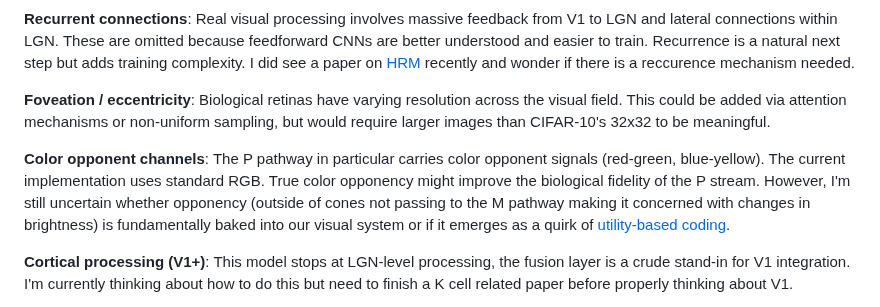
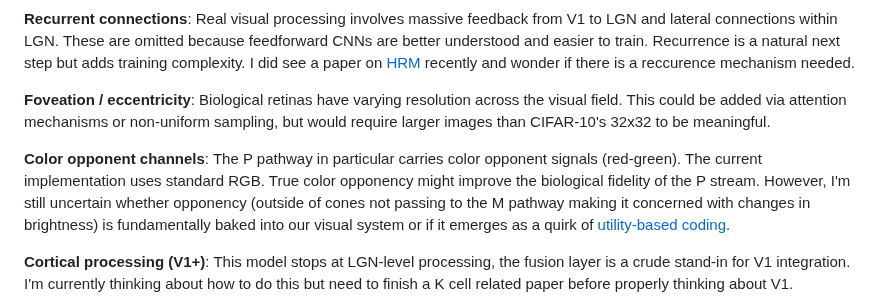
Before and after one commit to DJLougen/MPKnet, a Markdown page: README.md, the part around the change. GitHub-like rendering.

Commit message:
Update color opponent channels explanation
Clarified description of color opponent channels in the README.

```diff
--- a/README.md
+++ b/README.md
@@ -274,7 +274,7 @@ Several biological features are intentionally omitted. The reasoning:
 
 **Foveation / eccentricity**: Biological retinas have varying resolution across the visual field. This could be added via attention mechanisms or non-uniform sampling, but would require larger images than CIFAR-10's 32x32 to be meaningful.
 
-**Color opponent channels**: The P pathway in particular carries color opponent signals (red-green, blue-yellow). The current implementation uses standard RGB. True color opponency might improve the biological fidelity of the P stream. However, I'm still uncertain whether opponency (outside of cones not passing to the M pathway making it concerned with changes in brightness) is fundamentally baked into our visual system or if it emerges as a quirk of [utility-based coding](https://www.sciencedirect.com/science/article/pii/S136466132300147X).
+**Color opponent channels**: The P pathway in particular carries color opponent signals (red-green). The current implementation uses standard RGB. True color opponency might improve the biological fidelity of the P stream. However, I'm still uncertain whether opponency (outside of cones not passing to the M pathway making it concerned with changes in brightness) is fundamentally baked into our visual system or if it emerges as a quirk of [utility-based coding](https://www.sciencedirect.com/science/article/pii/S136466132300147X).
 
 **Cortical processing (V1+)**: This model stops at LGN-level processing, the fusion layer is a crude stand-in for V1 integration. I'm currently thinking about how to do this but need to finish a K cell related paper before properly thinking about V1.
 
```
